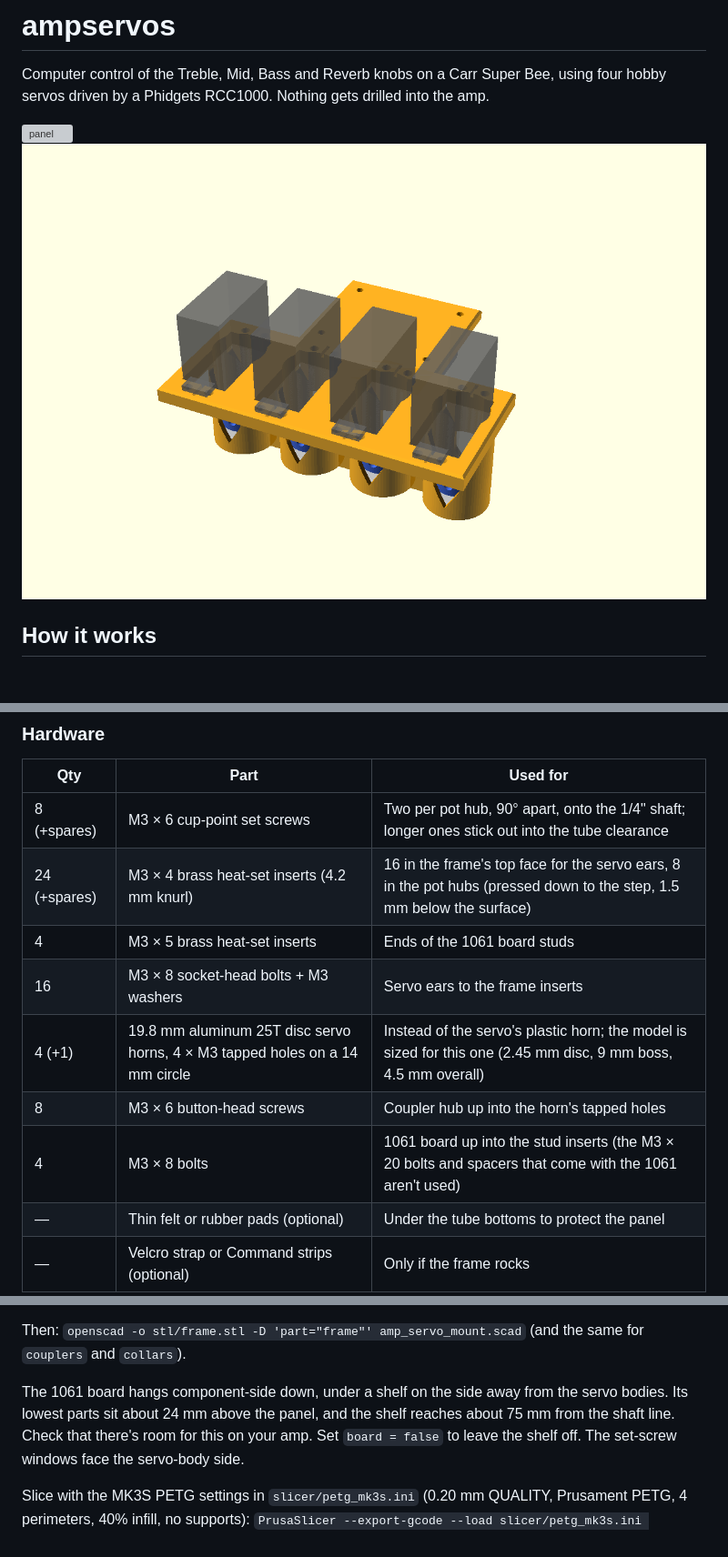
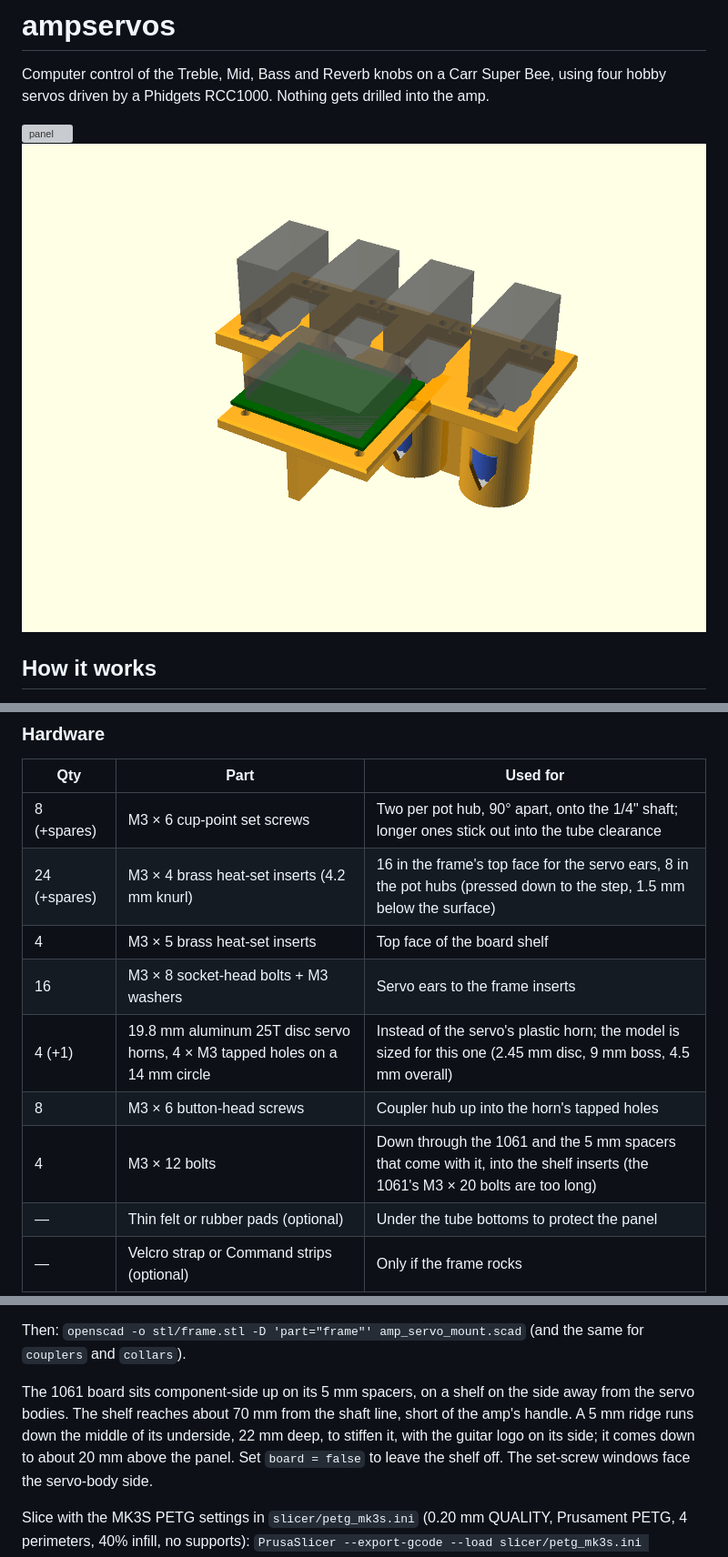
Before and after one commit to robertbedichek/ampservos, a Markdown page: README.md, 3 parts joined by grey strips. Shown at 91% size. Rendered like a GitHub page; pictures changed too: docs/assembly.png; grey boxes are pictures that could not be loaded.

Commit message:
Reverb 38.0 mm from Bass, others 34.85 mm; 1061 on top of a 5 mm shorter shelf; stiffening ridge under it carries the logo
Co-Authored-By: Claude Opus 5.5 <noreply@anthropic.com>

```diff
--- a/README.md
+++ b/README.md
@@ -54,11 +54,11 @@ works, and it connects straight to USB. Set `CONTROLLER = "1061"` in `ampservos.
 |---|---|---|
 | 8 (+spares) | M3 × 6 cup-point set screws | Two per pot hub, 90° apart, onto the 1/4" shaft; longer ones stick out into the tube clearance |
 | 24 (+spares) | M3 × 4 brass heat-set inserts (4.2 mm knurl) | 16 in the frame's top face for the servo ears, 8 in the pot hubs (pressed down to the step, 1.5 mm below the surface) |
-| 4 | M3 × 5 brass heat-set inserts | Ends of the 1061 board studs |
+| 4 | M3 × 5 brass heat-set inserts | Top face of the board shelf |
 | 16 | M3 × 8 socket-head bolts + M3 washers | Servo ears to the frame inserts |
 | 4 (+1) | 19.8 mm aluminum 25T disc servo horns, 4 × M3 tapped holes on a 14 mm circle | Instead of the servo's plastic horn; the model is sized for this one (2.45 mm disc, 9 mm boss, 4.5 mm overall) |
 | 8 | M3 × 6 button-head screws | Coupler hub up into the horn's tapped holes |
-| 4 | M3 × 8 bolts | 1061 board up into the stud inserts (the M3 × 20 bolts and spacers that come with the 1061 aren't used) |
+| 4 | M3 × 12 bolts | Down through the 1061 and the 5 mm spacers that come with it, into the shelf inserts (the 1061's M3 × 20 bolts are too long) |
 | — | Thin felt or rubber pads (optional) | Under the tube bottoms to protect the panel |
 | — | Velcro strap or Command strips (optional) | Only if the frame rocks |
 
@@ -95,9 +95,10 @@ the tube slips over it, the servo holes line up, the coupler turns freely, and t
 
 Then: `openscad -o stl/frame.stl -D 'part="frame"' amp_servo_mount.scad` (and the same for `couplers` and `collars`).
 
-The 1061 board hangs component-side down, under a shelf on the side away from the servo bodies.
-Its lowest parts sit about 24 mm above the panel, and the shelf reaches about 75 mm from the
-shaft line. Check that there's room for this on your amp. Set `board = false` to leave the shelf off.
+The 1061 board sits component-side up on its 5 mm spacers, on a shelf on the side away from the servo
+bodies. The shelf reaches about 70 mm from the shaft line, short of the amp's handle. A 5 mm ridge runs
+down the middle of its underside, 22 mm deep, to stiffen it, with the guitar logo on its side; it comes
+down to about 20 mm above the panel. Set `board = false` to leave the shelf off.
 The set-screw windows face the servo-body side.
 
 Slice with the MK3S PETG settings in `slicer/petg_mk3s.ini` (0.20 mm QUALITY, Prusament PETG,
```
Also changed, not shown: other parts of README.md (+1 -1 lines), docs/assembly_front.png, docs/frame_use_bottom.png, docs/frame_use_top.png, docs/ridge_logo.png (added), 3 other files.
